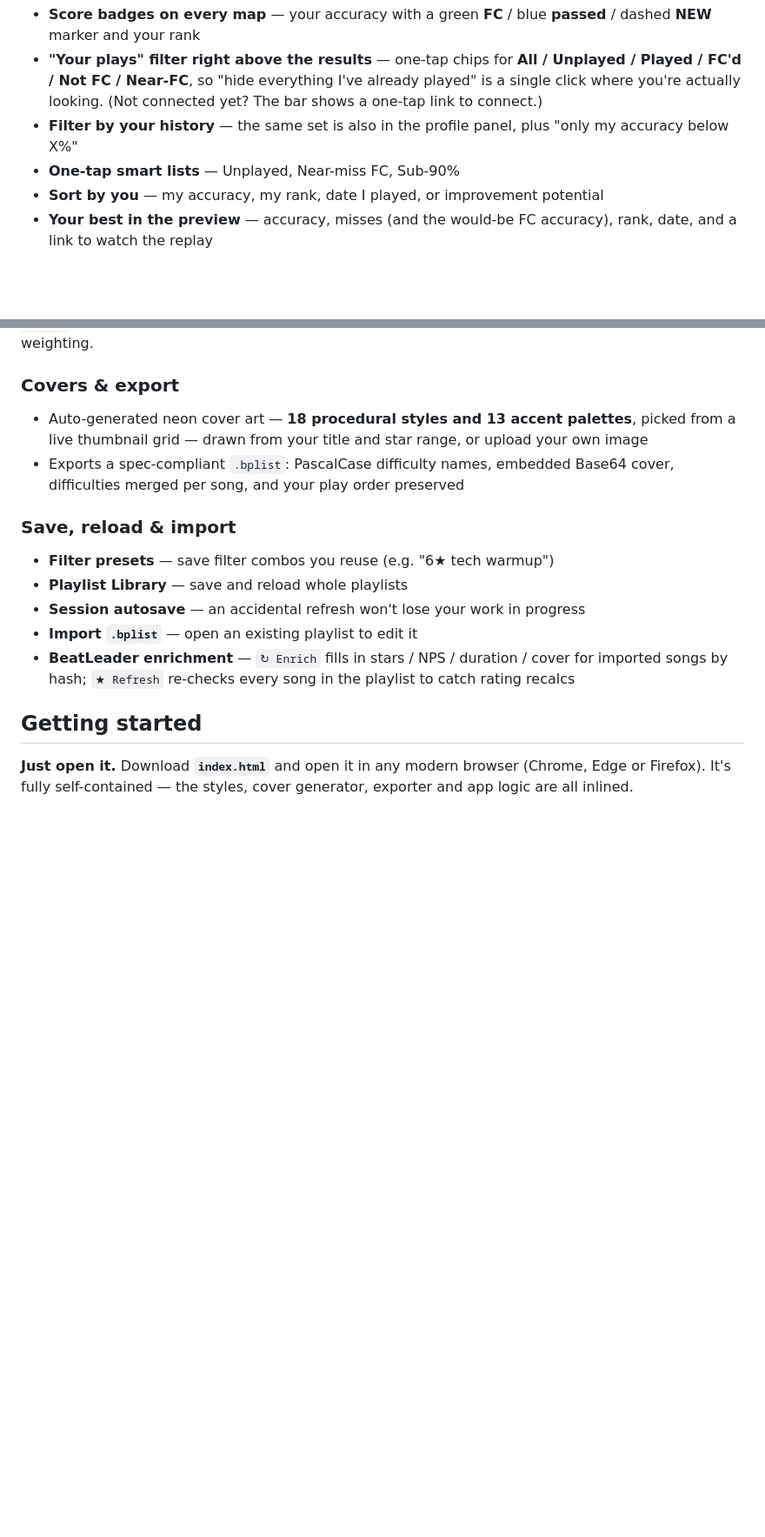
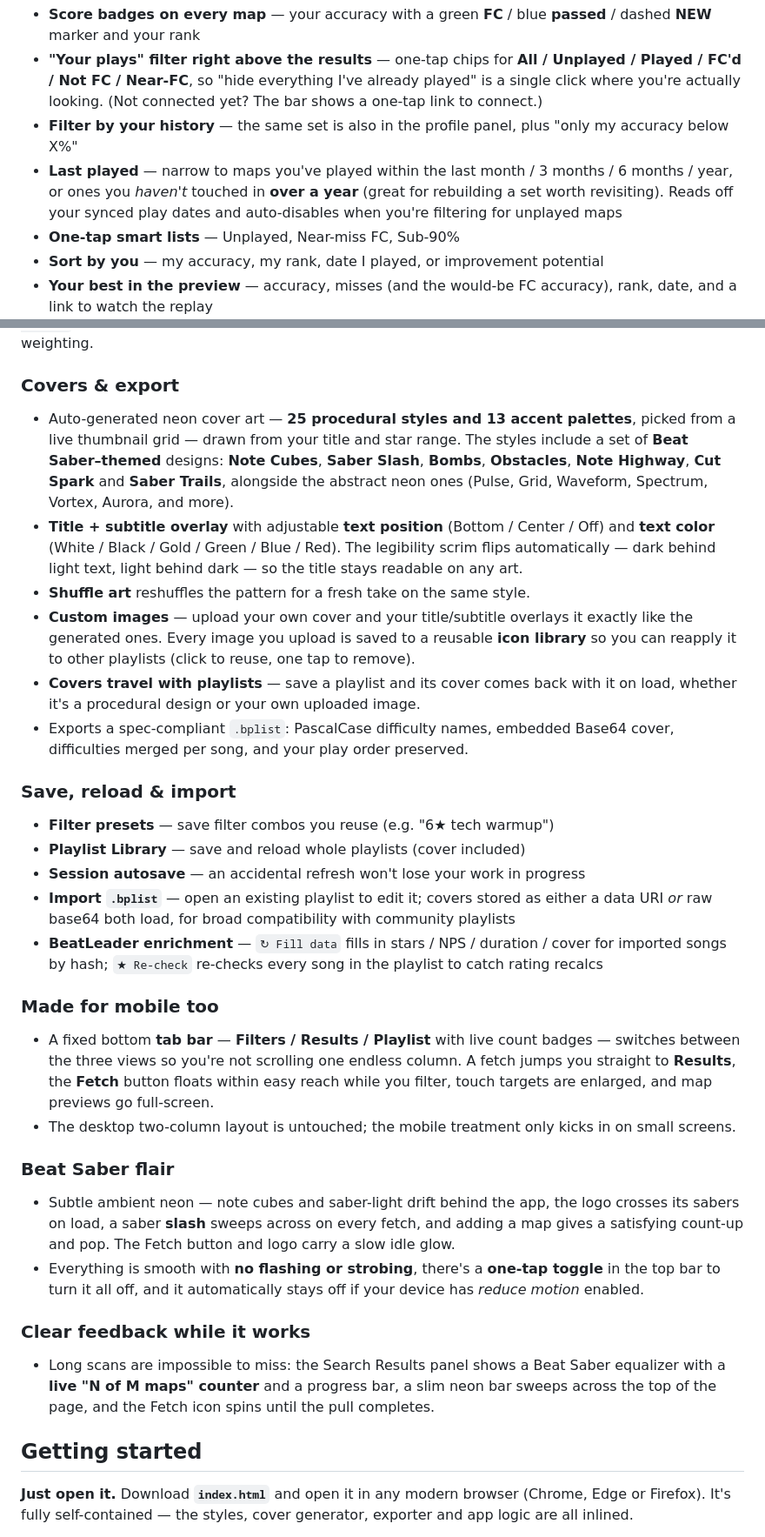
Before and after one commit to Spanky3651/Playlist-Studio, a Markdown page: README.md, 2 parts joined by grey strips. Shown at 87% size. GitHub-like rendering; blank space fills up the shorter version.

```diff
--- a/README.md
+++ b/README.md
@@ -38,6 +40,7 @@ Paste your BeatLeader profile URL or ID and Playlist Studio syncs your play hist
 - **Score badges on every map** — your accuracy with a green **FC** / blue **passed** / dashed **NEW** marker and your rank
 - **"Your plays" filter right above the results** — one-tap chips for **All / Unplayed / Played / FC'd / Not FC / Near-FC**, so "hide everything I've already played" is a single click where you're actually looking. (Not connected yet? The bar shows a one-tap link to connect.)
 - **Filter by your history** — the same set is also in the profile panel, plus "only my accuracy below X%"
+- **Last played** — narrow to maps you've played within the last month / 3 months / 6 months / year, or ones you *haven't* touched in **over a year** (great for rebuilding a set worth revisiting). Reads off your synced play dates and auto-disables when you're filtering for unplayed maps
 - **One-tap smart lists** — Unplayed, Near-miss FC, Sub-90%
 - **Sort by you** — my accuracy, my rank, date I played, or improvement potential
 - **Your best in the preview** — accuracy, misses (and the would-be FC accuracy), rank, date, and a link to watch the replay
@@ -72,15 +75,30 @@ The **PP Filter** panel turns all of that into a real filter — "only show me m
 The math mirrors BeatLeader's server exactly: `passPP = 15.2·e^(passRating^(1/2.62)) − 30`, `accPP = curve(acc)·accRating·34`, `techPP = e^(1.9·acc)·1.08·techRating`, summed and inflated (`650·x^1.3 / 650^1.3`). It reports **raw (unweighted) PP** — the value of the play itself, before your profile's weighting.
 
 ### Covers & export
-- Auto-generated neon cover art — **18 procedural styles and 13 accent palettes**, picked from a live thumbnail grid — drawn from your title and star range, or upload your own image
-- Exports a spec-compliant `.bplist`: PascalCase difficulty names, embedded Base64 cover, difficulties merged per song, and your play order preserved
+- Auto-generated neon cover art — **25 procedural styles and 13 accent palettes**, picked from a live thumbnail grid — drawn from your title and star range. The styles include a set of **Beat Saber–themed** designs: **Note Cubes**, **Saber Slash**, **Bombs**, **Obstacles**, **Note Highway**, **Cut Spark** and **Saber Trails**, alongside the abstract neon ones (Pulse, Grid, Waveform, Spectrum, Vortex, Aurora, and more).
+- **Title + subtitle overlay** with adjustable **text position** (Bottom / Center / Off) and **text color** (White / Black / Gold / Green / Blue / Red). The legibility scrim flips automatically — dark behind light text, light behind dark — so the title stays readable on any art.
+- **Shuffle art** reshuffles the pattern for a fresh take on the same style.
+- **Custom images** — upload your own cover and your title/subtitle overlays it exactly like the generated ones. Every image you upload is saved to a reusable **icon library** so you can reapply it to other playlists (click to reuse, one tap to remove).
+- **Covers travel with playlists** — save a playlist and its cover comes back with it on load, whether it's a procedural design or your own uploaded image.
+- Exports a spec-compliant `.bplist`: PascalCase difficulty names, embedded Base64 cover, difficulties merged per song, and your play order preserved.
 
 ### Save, reload & import
 - **Filter presets** — save filter combos you reuse (e.g. "6★ tech warmup")
-- **Playlist Library** — save and reload whole playlists
+- **Playlist Library** — save and reload whole playlists (cover included)
 - **Session autosave** — an accidental refresh won't lose your work in progress
-- **Import `.bplist`** — open an existing playlist to edit it
-- **BeatLeader enrichment** — `↻ Enrich` fills in stars / NPS / duration / cover for imported songs by hash; `★ Refresh` re-checks every song in the playlist to catch rating recalcs
+- **Import `.bplist`** — open an existing playlist to edit it; covers stored as either a data URI *or* raw base64 both load, for broad compatibility with community playlists
+- **BeatLeader enrichment** — `↻ Fill data` fills in stars / NPS / duration / cover for imported songs by hash; `★ Re-check` re-checks every song in the playlist to catch rating recalcs
+
+### Made for mobile too
+- A fixed bottom **tab bar** — **Filters / Results / Playlist** with live count badges — switches between the three views so you're not scrolling one endless column. A fetch jumps you straight to **Results**, the **Fetch** button floats within easy reach while you filter, touch targets are enlarged, and map previews go full-screen.
+- The desktop two-column layout is untouched; the mobile treatment only kicks in on small screens.
+
+### Beat Saber flair
+- Subtle ambient neon — note cubes and saber-light drift behind the app, the logo crosses its sabers on load, a saber **slash** sweeps across on every fetch, and adding a map gives a satisfying count-up and pop. The Fetch button and logo carry a slow idle glow.
+- Everything is smooth with **no flashing or strobing**, there's a **one-tap toggle** in the top bar to turn it all off, and it automatically stays off if your device has *reduce motion* enabled.
+
+### Clear feedback while it works
+- Long scans are impossible to miss: the Search Results panel shows a Beat Saber equalizer with a **live "N of M maps" counter** and a progress bar, a slim neon bar sweeps across the top of the page, and the Fetch icon spins until the pull completes.
 
 ## Getting started
 
```
Also changed, not shown: other parts of README.md (+3 -1 lines), screenshot.png.
